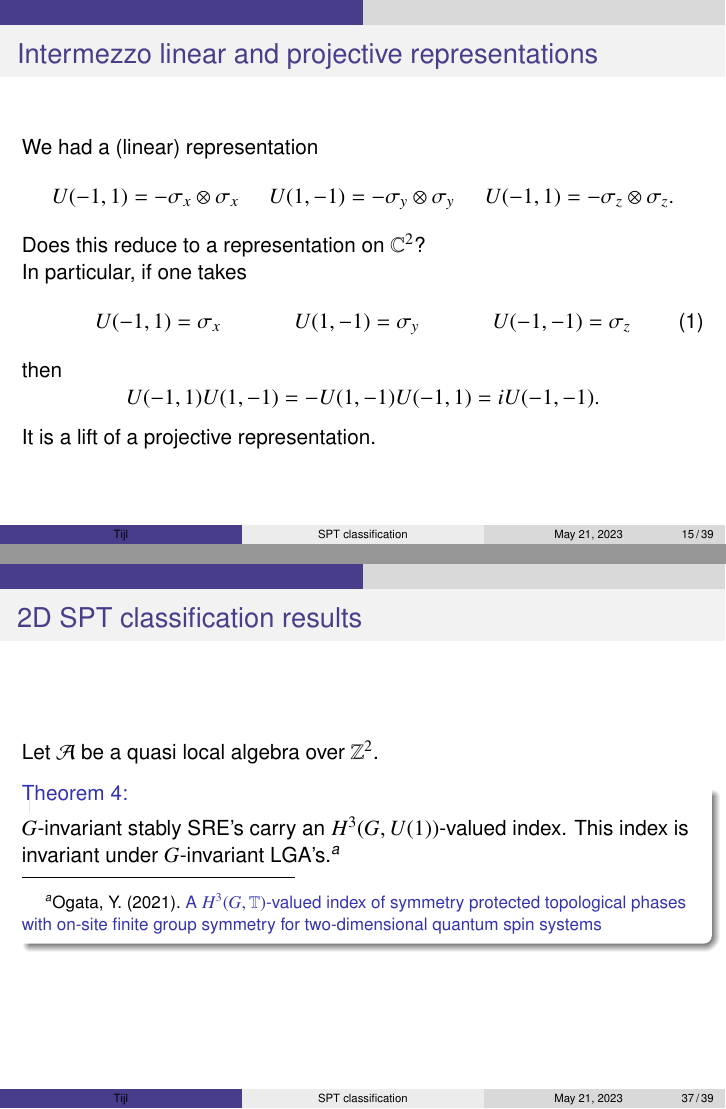
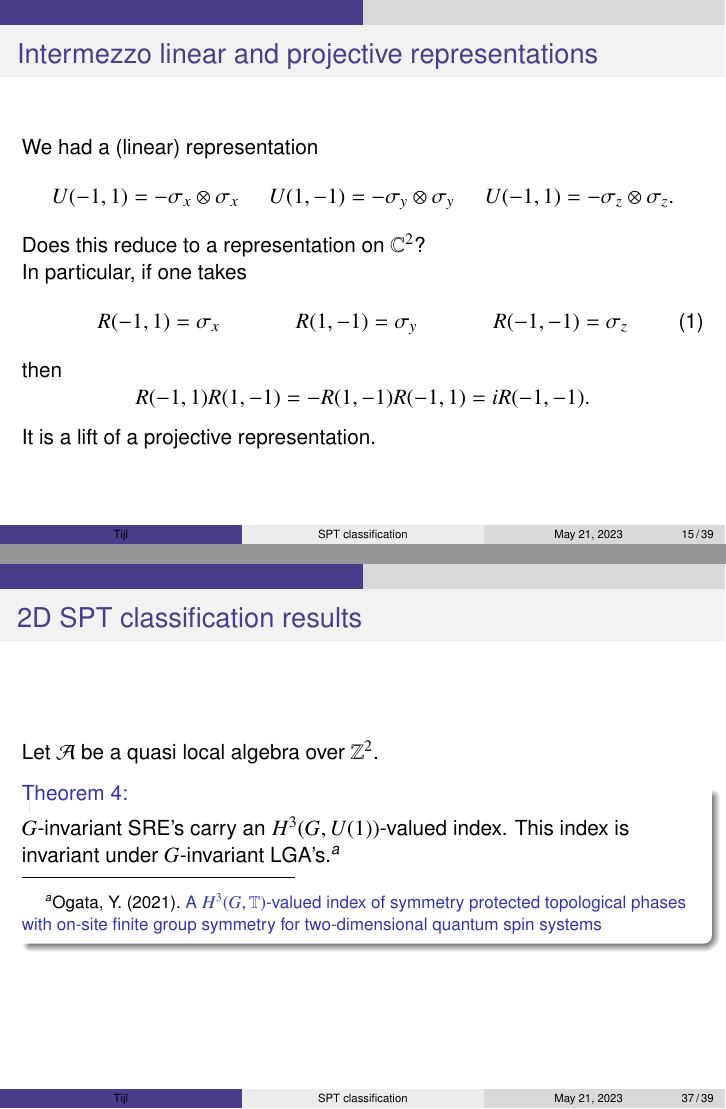
Before and after one commit to TijlJappens/SPT_Presentation, LaTeX slides (SPT_Presentation.tex): pages 27 and 74 of 76 before the commit and pages 28 and 75 of 77 after it, joined at a grey line. Compiled offline with pdfLaTeX.

Commit message:
Some more minor modifications.

```diff
--- a/SPT_Presentation.tex
+++ b/SPT_Presentation.tex
@@ -234,12 +234,13 @@ instituut voor theorethische fysica KU Leuven
 	\pause
 	In particular, if one takes
 	\begin{align}
-		U(-1,1)&=\sigma_x&U(1,-1)&=\sigma_y&U(-1,-1)&=\sigma_z
+		R(-1,1)&=\sigma_x&R(1,-1)&=\sigma_y&R(-1,-1)&=\sigma_z
 	\end{align}
 	then
 	\begin{equation*}
-		U(-1,1)U(1,-1)=-U(1,-1)U(-1,1)=i U(-1,-1).
+		R(-1,1)R(1,-1)=-R(1,-1)R(-1,1)=i R(-1,-1).
 	\end{equation*}
+	\pause
 	It is a lift of a projective representation.
 \end{frame}
 
@@ -508,7 +509,7 @@ $G$-invariant locally generated loops of invertible states are classified by an
 \begin{frame}{2D SPT classification results}
 Let $\AA$ be a quasi local algebra over $\ZZ^2$.
 \begin{block}{Theorem 4:}
-$G$-invariant stably SRE's carry an $H^3(G,U(1))$-valued index. This index is invariant under $G$-invariant LGA's.\footcite{ogata2021h3gmathbb}
+$G$-invariant SRE's carry an $H^3(G,U(1))$-valued index. This index is invariant under $G$-invariant LGA's.\footcite{ogata2021h3gmathbb}
 \end{block}
 \end{frame}
 
```
Also changed, not shown: SPT_Presentation.tex (2 more changed lines).
